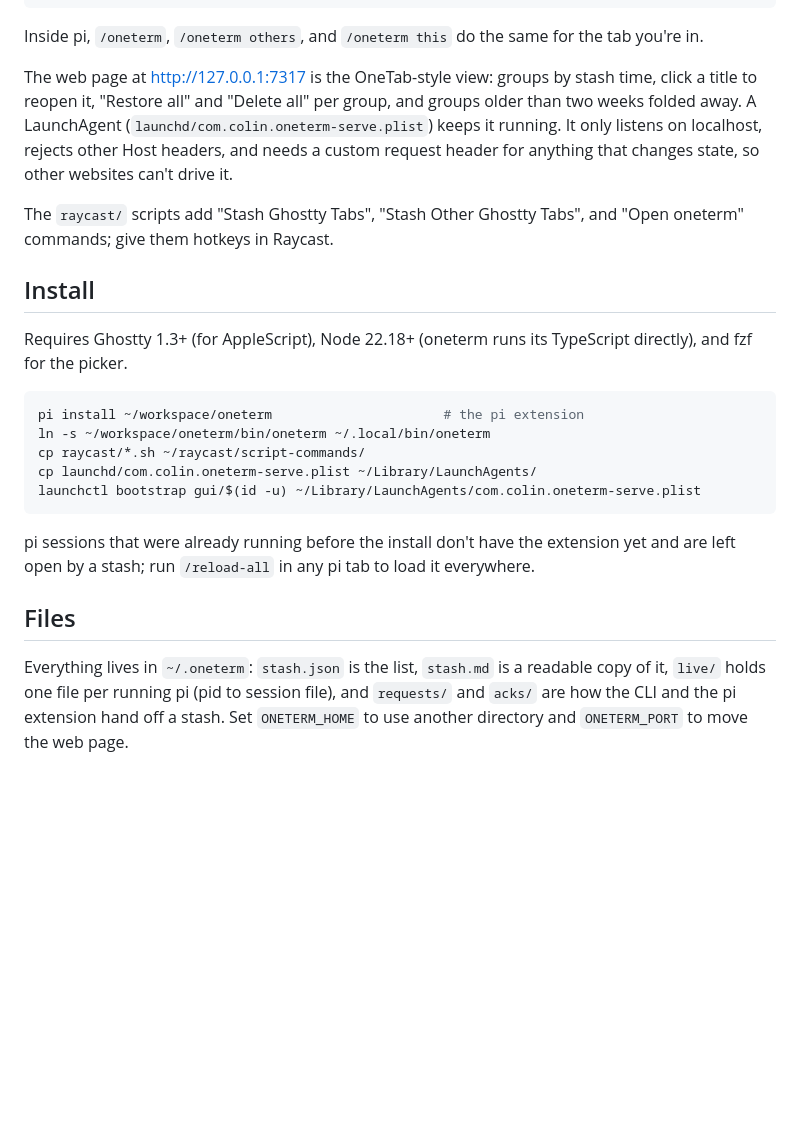
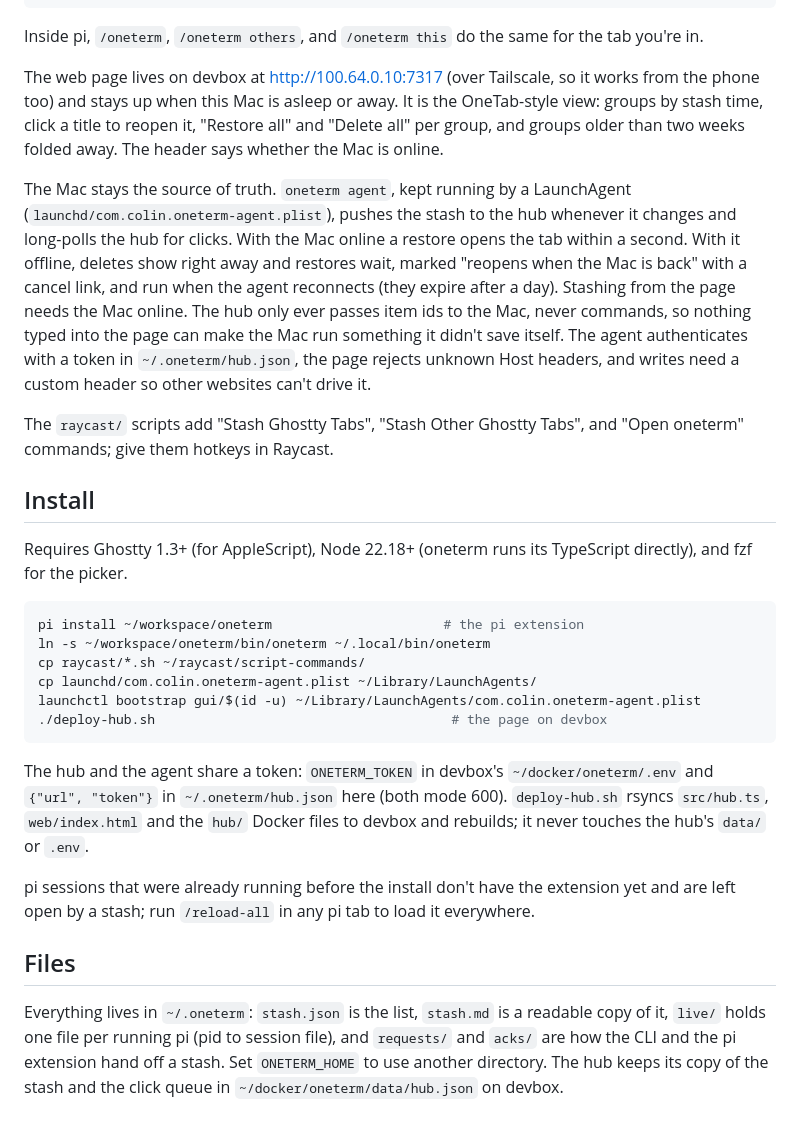
Before and after one commit to masonc15/oneterm, a Markdown page: README.md, the part around the change. Rendered like a GitHub page; blank space fills up the shorter version.

Commit message:
document the devbox hub

````diff
--- a/README.md
+++ b/README.md
@@ -25,7 +25,9 @@ oneterm open               # the web page
 
 Inside pi, `/oneterm`, `/oneterm others`, and `/oneterm this` do the same for the tab you're in.
 
-The web page at http://127.0.0.1:7317 is the OneTab-style view: groups by stash time, click a title to reopen it, "Restore all" and "Delete all" per group, and groups older than two weeks folded away. A LaunchAgent (`launchd/com.colin.oneterm-serve.plist`) keeps it running. It only listens on localhost, rejects other Host headers, and needs a custom request header for anything that changes state, so other websites can't drive it.
+The web page lives on devbox at http://100.64.0.10:7317 (over Tailscale, so it works from the phone too) and stays up when this Mac is asleep or away. It is the OneTab-style view: groups by stash time, click a title to reopen it, "Restore all" and "Delete all" per group, and groups older than two weeks folded away. The header says whether the Mac is online.
+
+The Mac stays the source of truth. `oneterm agent`, kept running by a LaunchAgent (`launchd/com.colin.oneterm-agent.plist`), pushes the stash to the hub whenever it changes and long-polls the hub for clicks. With the Mac online a restore opens the tab within a second. With it offline, deletes show right away and restores wait, marked "reopens when the Mac is back" with a cancel link, and run when the agent reconnects (they expire after a day). Stashing from the page needs the Mac online. The hub only ever passes item ids to the Mac, never commands, so nothing typed into the page can make the Mac run something it didn't save itself. The agent authenticates with a token in `~/.oneterm/hub.json`, the page rejects unknown Host headers, and writes need a custom header so other websites can't drive it.
 
 The `raycast/` scripts add "Stash Ghostty Tabs", "Stash Other Ghostty Tabs", and "Open oneterm" commands; give them hotkeys in Raycast.
 
@@ -37,12 +39,15 @@ Requires Ghostty 1.3+ (for AppleScript), Node 22.18+ (oneterm runs its TypeScrip
 pi install ~/workspace/oneterm                      # the pi extension
 ln -s ~/workspace/oneterm/bin/oneterm ~/.local/bin/oneterm
 cp raycast/*.sh ~/raycast/script-commands/
-cp launchd/com.colin.oneterm-serve.plist ~/Library/LaunchAgents/
-launchctl bootstrap gui/$(id -u) ~/Library/LaunchAgents/com.colin.oneterm-serve.plist
+cp launchd/com.colin.oneterm-agent.plist ~/Library/LaunchAgents/
+launchctl bootstrap gui/$(id -u) ~/Library/LaunchAgents/com.colin.oneterm-agent.plist
+./deploy-hub.sh                                      # the page on devbox
 ```
+
+The hub and the agent share a token: `ONETERM_TOKEN` in devbox's `~/docker/oneterm/.env` and `{"url", "token"}` in `~/.oneterm/hub.json` here (both mode 600). `deploy-hub.sh` rsyncs `src/hub.ts`, `web/index.html` and the `hub/` Docker files to devbox and rebuilds; it never touches the hub's `data/` or `.env`.
 
 pi sessions that were already running before the install don't have the extension yet and are left open by a stash; run `/reload-all` in any pi tab to load it everywhere.
 
 ## Files
 
-Everything lives in `~/.oneterm`: `stash.json` is the list, `stash.md` is a readable copy of it, `live/` holds one file per running pi (pid to session file), and `requests/` and `acks/` are how the CLI and the pi extension hand off a stash. Set `ONETERM_HOME` to use another directory and `ONETERM_PORT` to move the web page.
+Everything lives in `~/.oneterm`: `stash.json` is the list, `stash.md` is a readable copy of it, `live/` holds one file per running pi (pid to session file), and `requests/` and `acks/` are how the CLI and the pi extension hand off a stash. Set `ONETERM_HOME` to use another directory. The hub keeps its copy of the stash and the click queue in `~/docker/oneterm/data/hub.json` on devbox.
````
